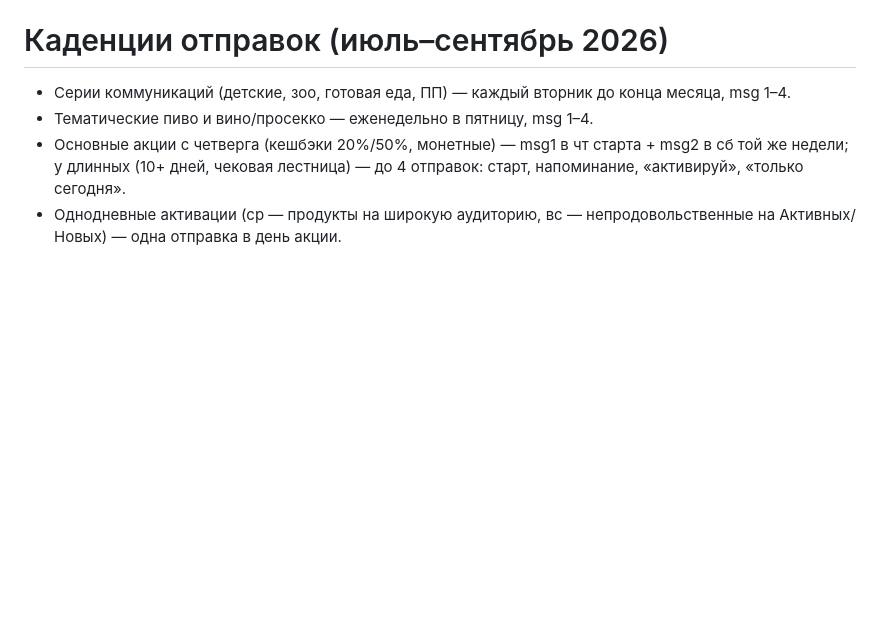
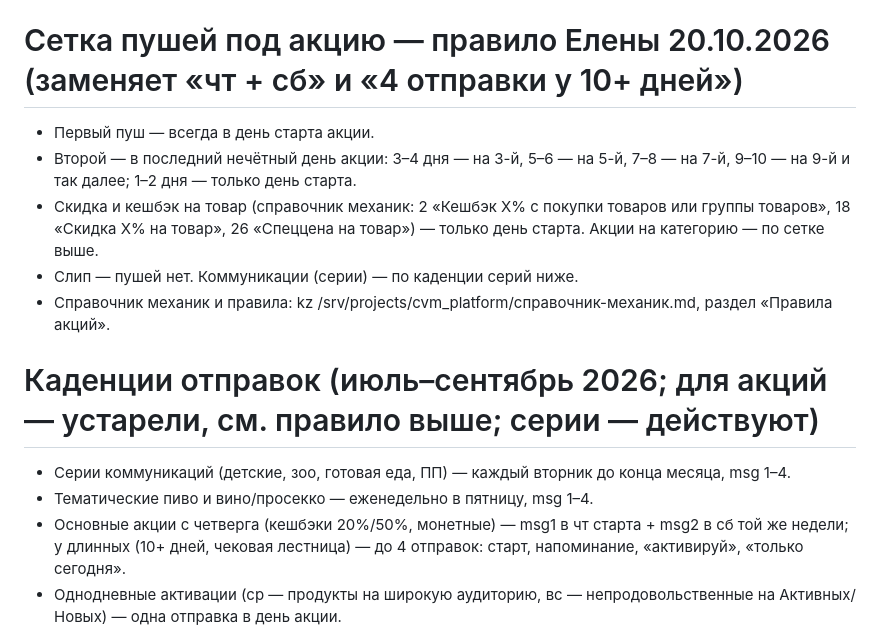
Before and after one commit to insightKo/cvm_push_generation, a Markdown page: skills/push-grid/SKILL.md, the part around the change. Drawn GitHub-style; blank space fills up the shorter version.

```diff
--- a/skills/push-grid/SKILL.md
+++ b/skills/push-grid/SKILL.md
@@ -14,7 +14,14 @@ argument-hint: [месяц или неделя]
 Колонки A–G и J считаются формулами от даты (H) и номера промо (L): VLOOKUP в «CVM offline», YEAR/MONTH/WEEKNUM, справочник дней недели. Их не перезаписывать; при добавлении строк писать Дата, Время, Доп настройки, Номер промо, Номер msg, посадку — остальное подтянется.
 Одна строка = одна отправка. Время всегда 11:00. «Клиентов» = «Примерное количество клиентов» из строки акции.
 
-# Каденции отправок (июль–сентябрь 2026)
+# Сетка пушей под акцию — правило Елены 20.10.2026 (заменяет «чт + сб» и «4 отправки у 10+ дней»)
+- Первый пуш — всегда в день старта акции.
+- Второй — в последний нечётный день акции: 3–4 дня — на 3-й, 5–6 — на 5-й, 7–8 — на 7-й, 9–10 — на 9-й и так далее; 1–2 дня — только день старта.
+- Скидка и кешбэк на товар (справочник механик: 2 «Кешбэк X% с покупки товаров или группы товаров», 18 «Скидка X% на товар», 26 «Спеццена на товар») — только день старта. Акции на категорию — по сетке выше.
+- Слип — пушей нет. Коммуникации (серии) — по каденции серий ниже.
+- Справочник механик и правила: kz /srv/projects/cvm_platform/справочник-механик.md, раздел «Правила акций».
+
+# Каденции отправок (июль–сентябрь 2026; для акций — устарели, см. правило выше; серии — действуют)
 - Серии коммуникаций (детские, зоо, готовая еда, ПП) — каждый вторник до конца месяца, msg 1–4.
 - Тематические пиво и вино/просекко — еженедельно в пятницу, msg 1–4.
 - Основные акции с четверга (кешбэки 20%/50%, монетные) — msg1 в чт старта + msg2 в сб той же недели; у длинных (10+ дней, чековая лестница) — до 4 отправок: старт, напоминание, «активируй», «только сегодня».
```
Also changed, not shown: skills/coupon-texts/SKILL.md (+9 -0 lines), skills/promo-conditions/SKILL.md (+8 -0 lines).
